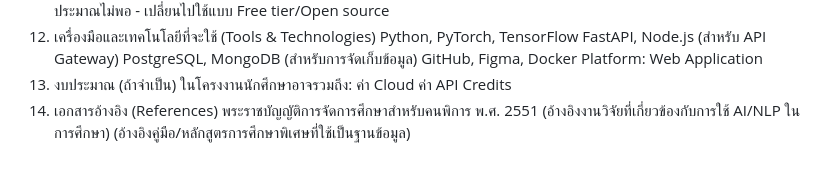
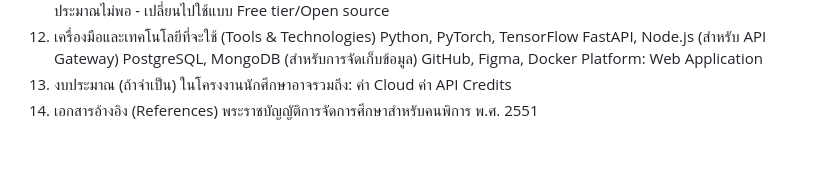
Before and after one commit to rpiyaphat1/Cola_Project, a Markdown page: README.md, the part around the change. Drawn GitHub-style.

Commit message:
Update README to remove outdated references
Removed references to AI/NLP research and special education curriculum.

```diff
--- a/README.md
+++ b/README.md
@@ -114,5 +114,3 @@ Platform: Web Application
 ค่า API Credits
 14. เอกสารอ้างอิง (References)
 พระราชบัญญัติการจัดการศึกษาสำหรับคนพิการ พ.ศ. 2551
-(อ้างอิงงานวิจัยที่เกี่ยวข้องกับการใช้ AI/NLP ในการศึกษา)
-(อ้างอิงคู่มือ/หลักสูตรการศึกษาพิเศษที่ใช้เป็นฐานข้อมูล)
```
